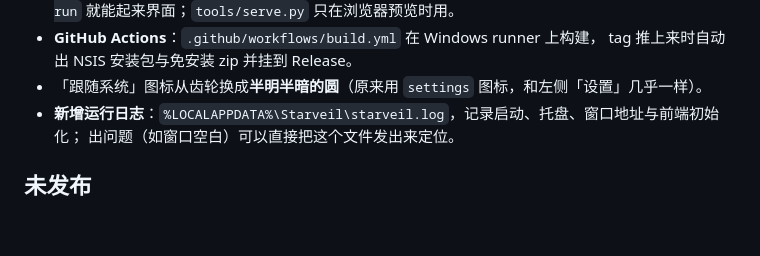
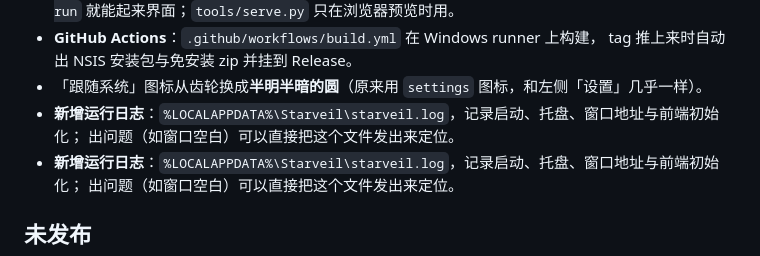
Before and after one commit to banlany/Starveil, a Markdown page: CHANGELOG.md, the part around the change. Rendered like a GitHub page; blank space fills up the shorter version.

```diff
--- a/CHANGELOG.md
+++ b/CHANGELOG.md
@@ -19,6 +19,8 @@
 - **GitHub Actions**：`.github/workflows/build.yml` 在 Windows runner 上构建，
   tag 推上来时自动出 NSIS 安装包与免安装 zip 并挂到 Release。
 - 「跟随系统」图标从齿轮换成**半明半暗的圆**（原来用 `settings` 图标，和左侧「设置」几乎一样）。
+- **新增运行日志**：`%LOCALAPPDATA%\Starveil\starveil.log`，记录启动、托盘、窗口地址与前端初始化；
+  出问题（如窗口空白）可以直接把这个文件发出来定位。
 - **新增运行日志**：`%LOCALAPPDATA%\Starveil\starveil.log`，记录启动、托盘、窗口地址与前端初始化；
   出问题（如窗口空白）可以直接把这个文件发出来定位。
 
```
Also changed, not shown: ToDo.md (+9 -0 lines).
